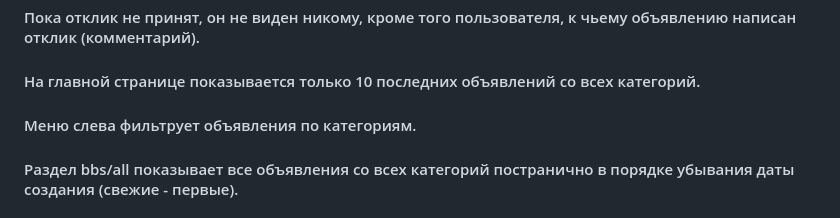
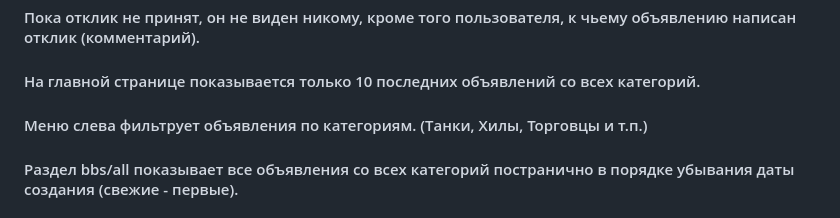
Before and after one commit to stasmikulski/Module_16_7, a Markdown page: README.md, the part around the change. Rendered like a GitHub page.

```diff
--- a/README.md
+++ b/README.md
@@ -7,7 +7,7 @@
 #### Responses To Me - Страница с откликами на объявления текущего пользователя. Возле каждого комментария есть кнопки "Confirm" и "Delete", чтобы принять или удалить отклик. Если пользователь не авторизован, эти кнопки отсутствуют. ####
 #### Пока отклик не принят, он не виден никому, кроме того пользователя, к чьему объявлению написан отклик (комментарий). ####
 #### На главной странице показывается только 10 последних объявлений со всех категорий. ####
-#### Меню слева фильтрует объявления по категориям. ####
+#### Меню слева фильтрует объявления по категориям. (Танки, Хилы, Торговцы и т.п.) ####
 #### Раздел bbs/all показывает все объявления со всех категорий постранично в порядке убывания даты создания (свежие - первые). ####
 #### Раздел bbs/search позволяет производить поиск по объявлениям по дате, по автору, с поиском по определенному слову в заголовке. ####
 #### Каждый пост можно открыть в отдельно странице, там же будут видны все принятые комментарии к нему. ####
```
